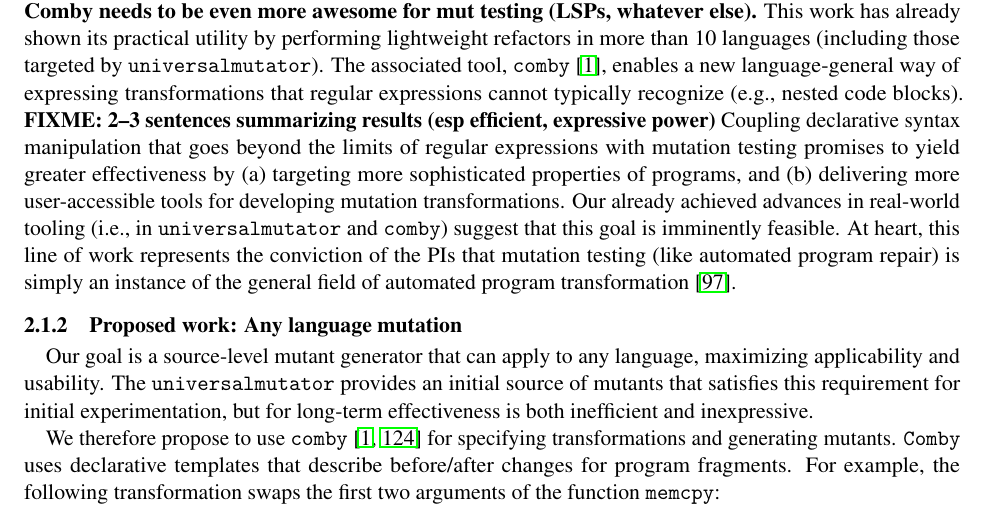
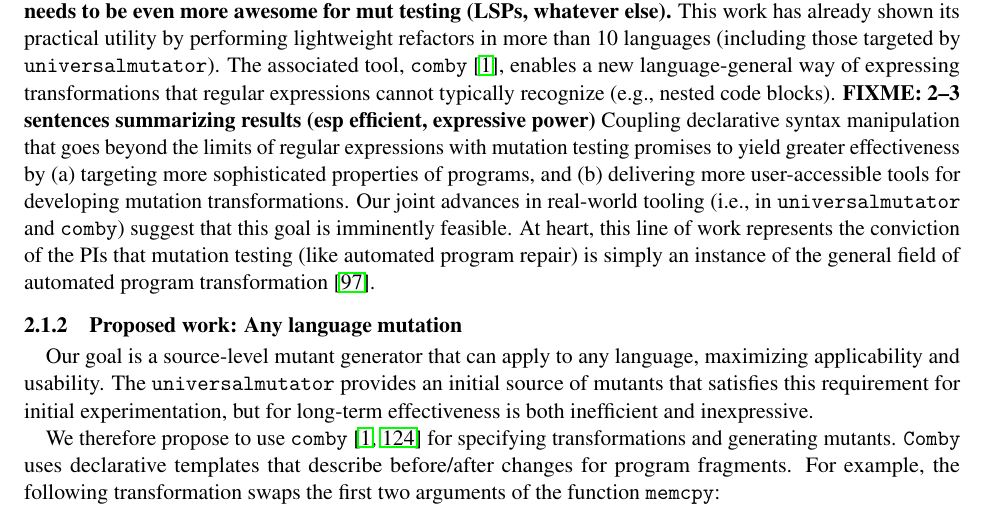
Before and after one commit to agroce/mutantsnsfsmall, a LaTeX document (main.tex, which reads researchplan.tex): part of page 6 of 25, cut so that both start at the same text. Compiled offline with pdfLaTeX.

Commit message:
fix a grammar

```diff
--- a/researchplan.tex
+++ b/researchplan.tex
@@ -154,7 +154,7 @@ Coupling declarative syntax manipulation that goes beyond the limits
 of regular expressions with
 mutation testing promises to yield greater effectiveness by (a) targeting more
 sophisticated properties of programs, and (b) delivering more user-accessible
-tools for developing mutation transformations. Our already achieved advances in
+tools for developing mutation transformations. Our joint advances in
 real-world tooling (i.e., in {\tt universalmutator} and {\tt comby}) suggest that
 this goal is imminently feasible.  At heart, this line of work
 represents the conviction of the PIs that mutation testing (like
```
